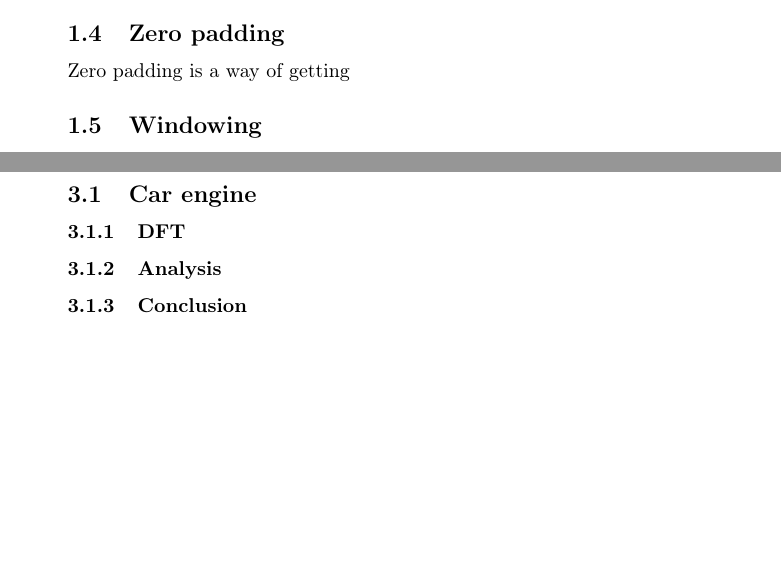
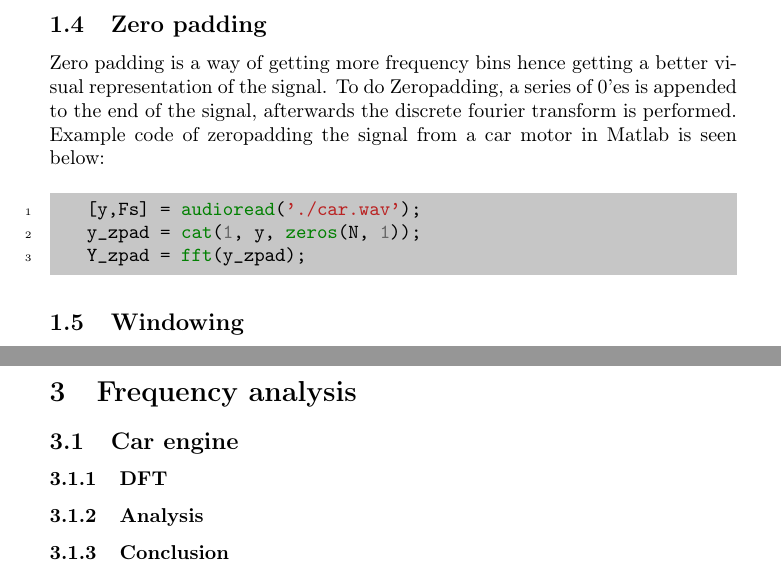
Before and after one commit to Quanalogy/E3DSB-MiniprojektA, a LaTeX document (main.tex, which reads theory.tex): two parts of pages 4 and 7 of 14 before the commit and two parts of pages 4 and 7 of 11 after it, joined at a grey line, cut so that both start at the same text, the shorter picture padded with empty space. Compiled offline with pdfLaTeX.

Commit message:
Fix minted

```diff
--- a/theory.tex
+++ b/theory.tex
@@ -62,7 +61,15 @@ It is apparent that the blue signal haven't got the crazy magnitude of the red,
 
 \subsection{Zero padding}
 
-Zero padding is a way of getting
+Zero padding is a way of getting more frequency bins hence getting a better visual representation of the signal.
+To do Zeropadding, a series of 0'es is appended to the end of the signal, afterwards the discrete fourier transform is performed.
+Example code of zeropadding the signal from a car motor in Matlab is seen below:
+
+\begin{minted}{matlab}
+	[y,Fs] = audioread('./car.wav');
+	y_zpad = cat(1, y, zeros(N, 1));
+	Y_zpad = fft(y_zpad);
+\end{minted}
 
 \subsection{Windowing}
 
```
Also changed, not shown: main.tex (+16 -3 lines), theory.tex (1 more changed lines).
